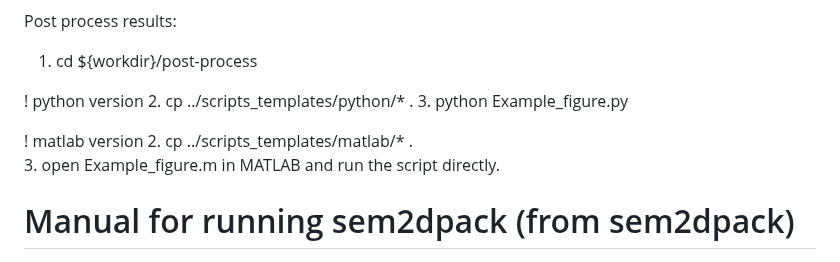
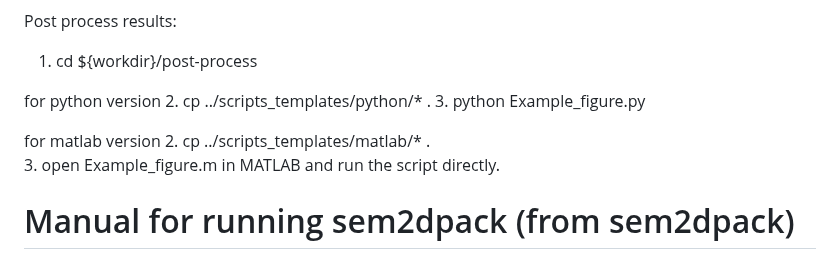
Before and after one commit to Huihuiweng/Tutorial_sem2dpack, a Markdown page: README.md, the part around the change. GitHub-like rendering.

Commit message:
revise README.md

```diff
--- a/README.md
+++ b/README.md
@@ -23,11 +23,11 @@ Running model:
 Post process results:
 1. cd ${workdir}/post-process
 
-! python version
+for python version
 2. cp ../scripts_templates/python/* .
 3. python Example_figure.py
 
-! matlab version
+for matlab version
 2. cp ../scripts_templates/matlab/* .
 3. open Example_figure.m in MATLAB and run the script directly.
 
```
